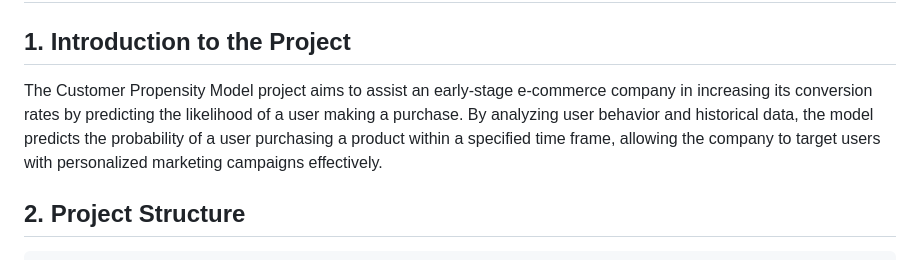
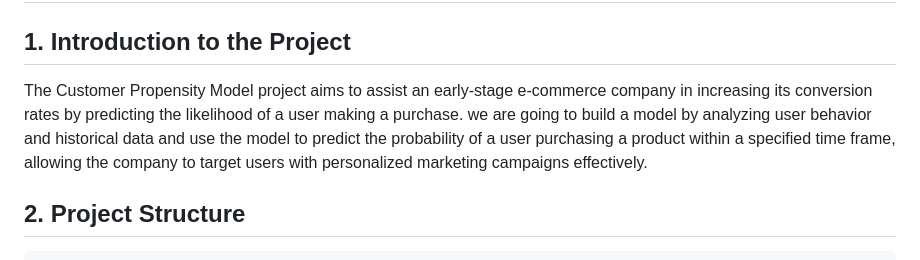
Before and after one commit to prxdyu/customer_propensity_modelling, a Markdown page: README.md, the part around the change. Rendered like a GitHub page.

````diff
--- a/README.md
+++ b/README.md
@@ -1,7 +1,7 @@
 # Customer Propensity Model
 
 ## 1. Introduction to the Project
-The Customer Propensity Model project aims to assist an early-stage e-commerce company in increasing its conversion rates by predicting the likelihood of a user making a purchase. By analyzing user behavior and historical data, the model predicts the probability of a user purchasing a product within a specified time frame, allowing the company to target users with personalized marketing campaigns effectively.
+The Customer Propensity Model project aims to assist an early-stage e-commerce company in increasing its conversion rates by predicting the likelihood of a user making a purchase. we are going to build a model by analyzing user behavior and historical data and use the model to  predict the probability of a user purchasing a product within a specified time frame, allowing the company to target users with personalized marketing campaigns effectively.
 ## 2. Project Structure
 
 ```bash
````
